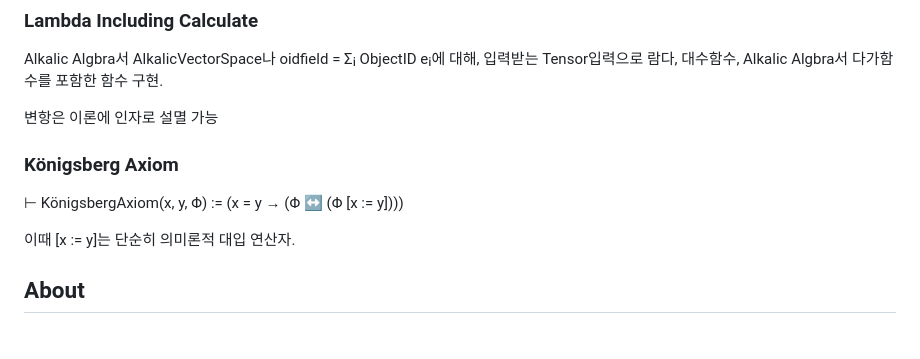
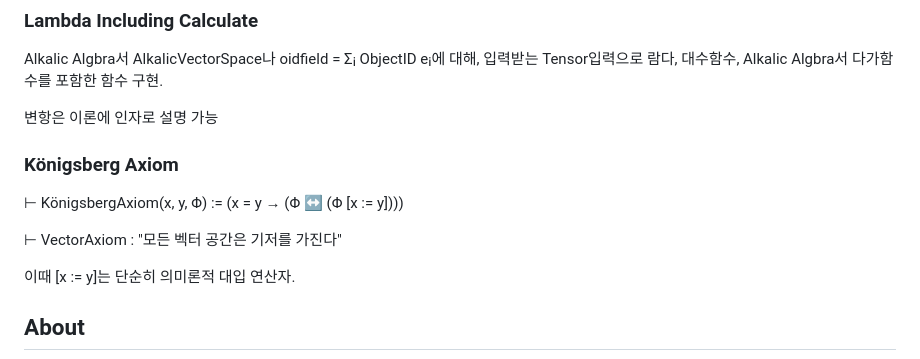
Before and after one commit to FarAway6834/unbeauty, a Markdown page: privateNote/Alkali/alkali.md, the part around the change. Rendered like a GitHub page; blank space fills up the shorter version.

Commit message:
alkali.md 업데이트

```diff
--- a/privateNote/Alkali/alkali.md
+++ b/privateNote/Alkali/alkali.md
@@ -17,11 +17,13 @@
 
 Alkalic Algbra서 AlkalicVectorSpace나 oidfield = Σᵢ ObjectID eᵢ에 대해, 입력받는 Tensor입력으로 람다, 대수함수, Alkalic Algbra서 다가함수를 포함한 함수 구현.
 
-변항은 이론에 인자로 설멸 가능
+변항은 이론에 인자로 설명 가능
 
 ### Königsberg Axiom
 
 ⊢ KönigsbergAxiom(x, y, Φ) := (x = y → (Φ ↔ (Φ [x := y])))
+
+⊢ VectorAxiom : "모든 벡터 공간은 기저를 가진다"
 
 이때 [x := y]는 단순히 의미론적 대입 연산자.
 
```
